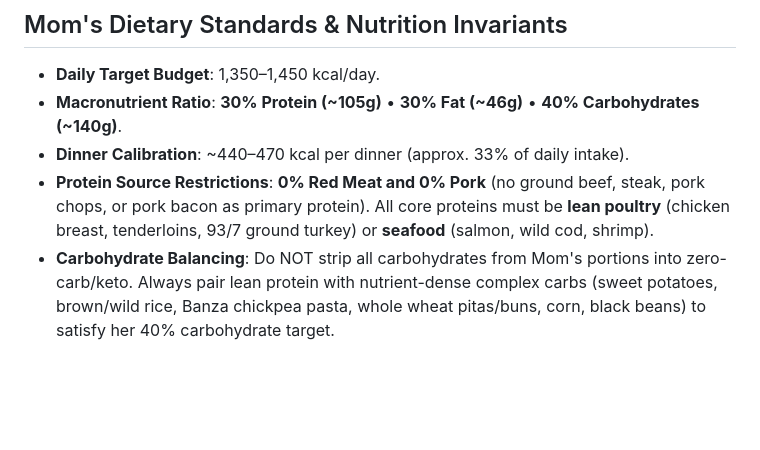
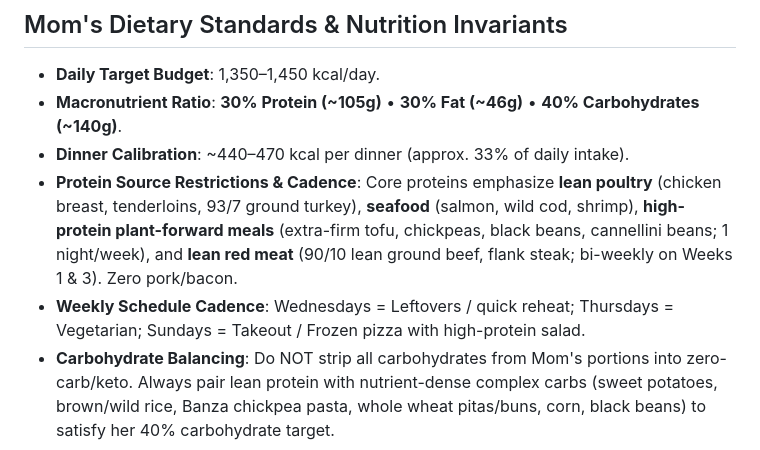
Before and after one commit to mbetzel/family-meal-plan, a Markdown page: AGENTS.md, the part around the change. Drawn GitHub-style; blank space fills up the shorter version.

Commit message:
Update meal plan, recipe book, and grocery list with vegetarian nights, bi-weekly red meat, Wednesday leftovers, Sunday pizza, and budget dad flavor enhancements

```diff
--- a/AGENTS.md
+++ b/AGENTS.md
@@ -31,7 +31,8 @@ Whenever any meal plan change, recipe addition, ingredient substitution, day swa
 - **Daily Target Budget**: 1,350–1,450 kcal/day.
 - **Macronutrient Ratio**: **30% Protein (~105g)** • **30% Fat (~46g)** • **40% Carbohydrates (~140g)**.
 - **Dinner Calibration**: ~440–470 kcal per dinner (approx. 33% of daily intake).
-- **Protein Source Restrictions**: **0% Red Meat and 0% Pork** (no ground beef, steak, pork chops, or pork bacon as primary protein). All core proteins must be **lean poultry** (chicken breast, tenderloins, 93/7 ground turkey) or **seafood** (salmon, wild cod, shrimp).
+- **Protein Source Restrictions & Cadence**: Core proteins emphasize **lean poultry** (chicken breast, tenderloins, 93/7 ground turkey), **seafood** (salmon, wild cod, shrimp), **high-protein plant-forward meals** (extra-firm tofu, chickpeas, black beans, cannellini beans; 1 night/week), and **lean red meat** (90/10 lean ground beef, flank steak; bi-weekly on Weeks 1 & 3). Zero pork/bacon.
+- **Weekly Schedule Cadence**: Wednesdays = Leftovers / quick reheat; Thursdays = Vegetarian; Sundays = Takeout / Frozen pizza with high-protein salad.
 - **Carbohydrate Balancing**: Do NOT strip all carbohydrates from Mom's portions into zero-carb/keto. Always pair lean protein with nutrient-dense complex carbs (sweet potatoes, brown/wild rice, Banza chickpea pasta, whole wheat pitas/buns, corn, black beans) to satisfy her 40% carbohydrate target.
 
 ---
```
Also changed, not shown: GEMINI.md (+2 -1 lines).
